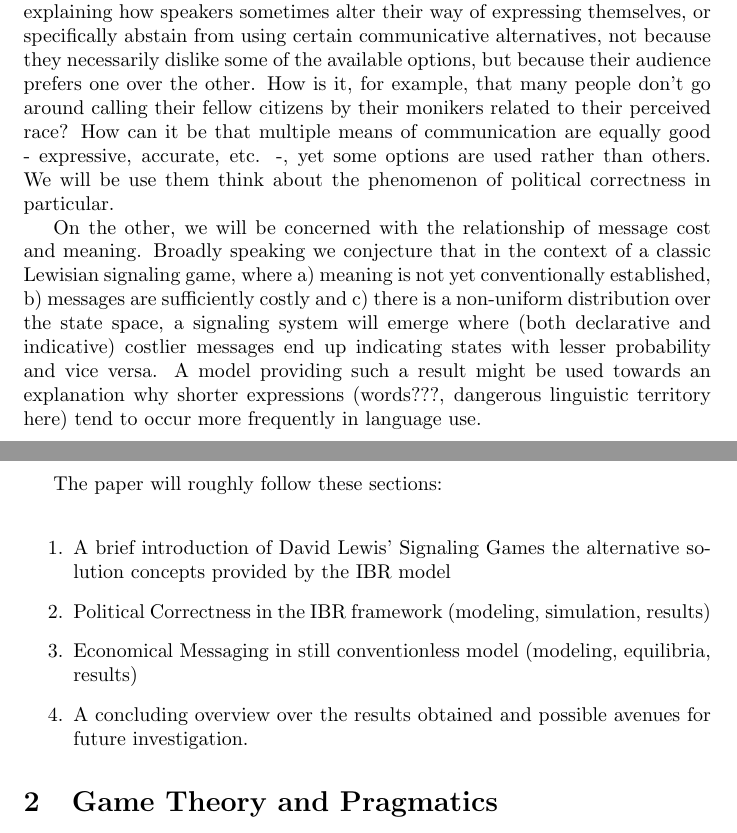
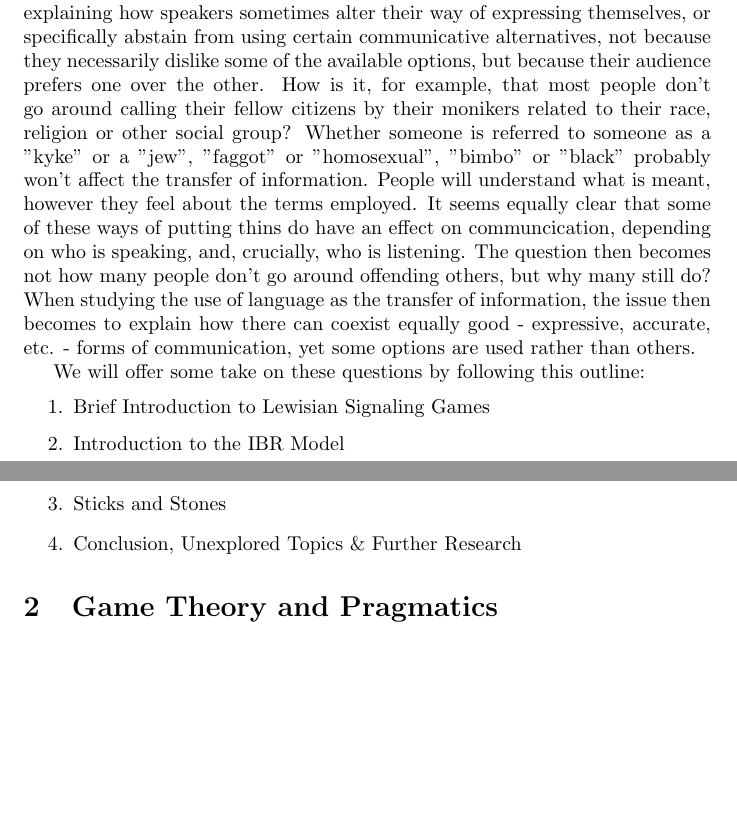
Before and after one commit to franciswhite/January-Project, a LaTeX document (main_report.tex): two parts of pages 1 and 2 of 13 before the commit and two parts of pages 1 and 2 of 12 after it, joined at a grey line, cut so that both start at the same text, the shorter picture padded with empty space. Compiled offline with pdfLaTeX.

Commit message:
introduction clean as a whistle

```diff
--- a/main_report.tex
+++ b/main_report.tex
@@ -19,32 +19,15 @@
 \section{Introduction}
 The study of phenomena related to natural language use within the formal framework of game theory has taken a variety of forms since David Lewis' \cite{david1969convention} analysis of signaling games. The goal of this paper is to analyze a small number of games where modeling the cost associated with a message enables us to shed some light on pragmatic phenomena. Specifically, we want to forgo the common assumption that it is exclusively the player sending a message for whom this is is costly. We will look at signaling games where costs are conncected not only to the sender, but also to the recipient.
 
-To carry out this analysis we will rely on a frameworks that lies broadly in the Lewisian tradition. In fact, it can easily be seen as an extension of it. We will use game theoretic models of the \textit{Iterated Best Response} (IBR) family. This approach looks to explain and predict pragmatic inferences of natural language users by modeling a forth-and-back reasoning taking place between two agents engaged in conversation. In particular we are interested in explaining how speakers sometimes alter their way of expressing themselves, or specifically abstain from using certain communicative alternatives, not because they necessarily dislike some of the available options, but because their audience prefers one over the other. How is it, for example, that many people don't go around calling their fellow citizens by their monikers related to their perceived race? How can it be that multiple means of communication are equally good - expressive, accurate, etc. -, yet some options are used rather than others. We will be use them think about the phenomenon of political correctness in particular.
+To carry out this analysis we will rely on a frameworks that lies broadly in the Lewisian tradition. In fact, it can easily be seen as an extension of it. We will use game theoretic models of the \textit{Iterated Best Response} (IBR) family. This approach looks to explain and predict pragmatic inferences of natural language users by modeling a forth-and-back reasoning taking place between two agents engaged in conversation. In particular we are interested in explaining how speakers sometimes alter their way of expressing themselves, or specifically abstain from using certain communicative alternatives, not because they necessarily dislike some of the available options, but because their audience prefers one over the other. How is it, for example, that most people don't go around calling their fellow citizens by their monikers related to their race, religion or other social group? Whether someone is referred to someone as a "kyke" or a "jew", "faggot" or "homosexual", "bimbo" or "black" probably won't affect the transfer of information. People will understand what is meant, however they feel about the terms employed. It seems equally clear that some of these ways of putting thins do have an effect on communcication, depending on who is speaking, and, crucially, who is listening. The question then becomes not how many people don't go around offending others, but why many still do? When studying the use of language as the transfer of information, the issue then becomes to explain how there can coexist equally good - expressive, accurate, etc. - forms of communication, yet some options are used rather than others.
 
-On the other, we will be concerned with the relationship of message cost and meaning. Broadly speaking we conjecture that in the context of a classic Lewisian signaling game, where a) meaning is not yet conventionally established, b) messages are sufficiently costly  and c) there is a non-uniform distribution over the state space, a signaling system will emerge where (both declarative and indicative) costlier messages end up indicating states with lesser probability and vice versa. A model providing such a result might be used towards an explanation why shorter expressions (words???, dangerous linguistic territory here) tend to occur more frequently in language use.
-
-The paper will roughly follow these sections:\\
+We will offer some take on these questions by following this outline:
 \begin{enumerate}
-\item A brief introduction of David Lewis' Signaling Games the alternative solution concepts provided by the IBR model
-\item Political Correctness in the IBR framework (modeling, simulation, results)
-\item Economical Messaging in still conventionless model (modeling, equilibria, results)
-\item A concluding overview over the results obtained and possible avenues for future investigation.
+\item Brief Introduction to Lewisian Signaling Games
+\item Introduction to the IBR Model
+\item Sticks and Stones
+\item Conclusion, Unexplored Topics \& Further Research
 \end{enumerate}
-
-\begin{comment}
-\section{Pragmatics as a game between speaker and hearer}
-
- Baseline model: David Lewis' Signaling Game\\
-Interpretation game - perfectly aligned utilities complete information, perfect rationality.
-\begin{table}[h]
-\centering
-\begin{tabular}{lllll}
-States & Cost Sender & Messages & Cost Receiver & {Actions} \\
-$t_1$  & 0           & $m_1$    & 0                                  & $a_1$                        \\
-$t_2$  & 0           & $m_2$    & 0                                  & $a_2$
-\end{tabular}
-\end{table}
-\end{comment}
 
 \section{Game Theory and Pragmatics}
 \subsection{Lewisian Signaling Game}
```
Also changed, not shown: main_report.tex (11 more changed lines).
